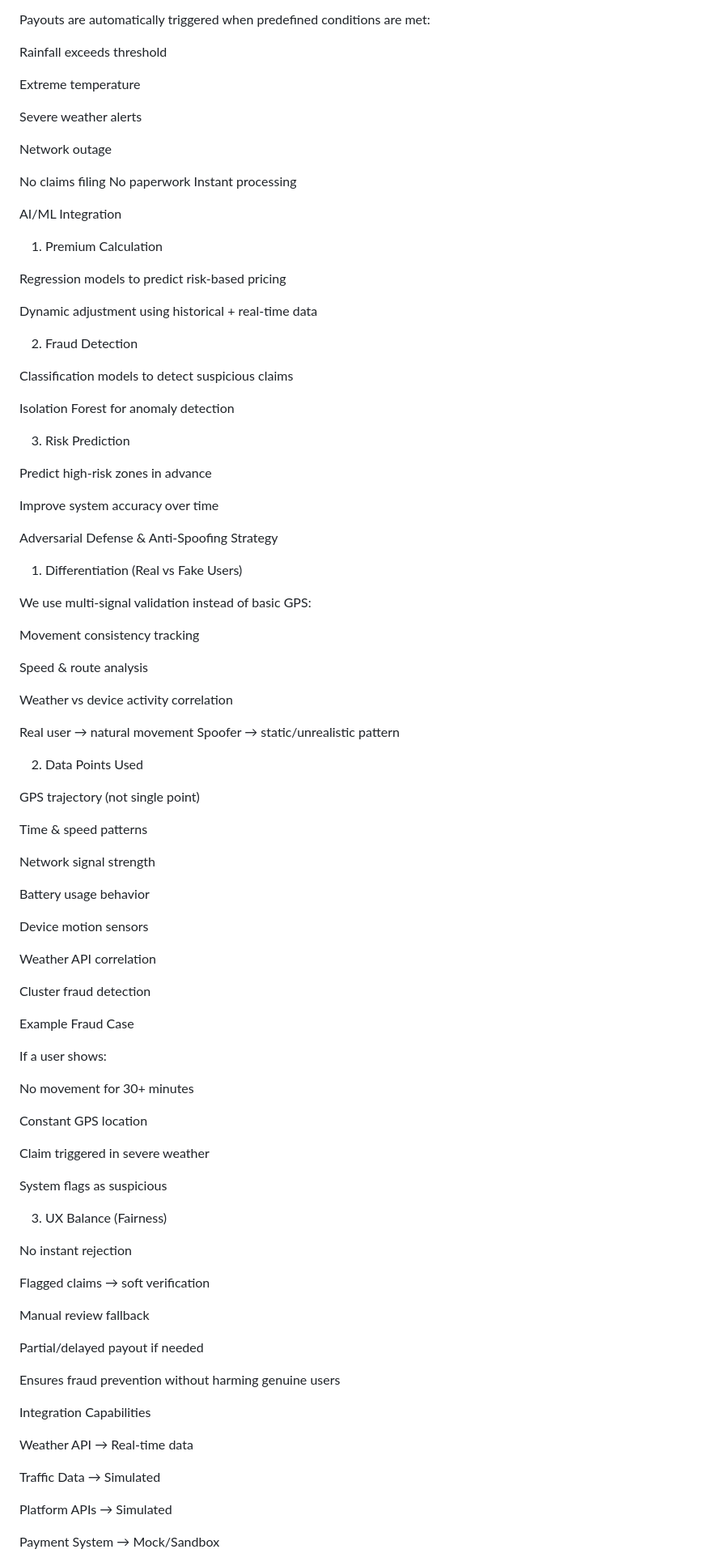
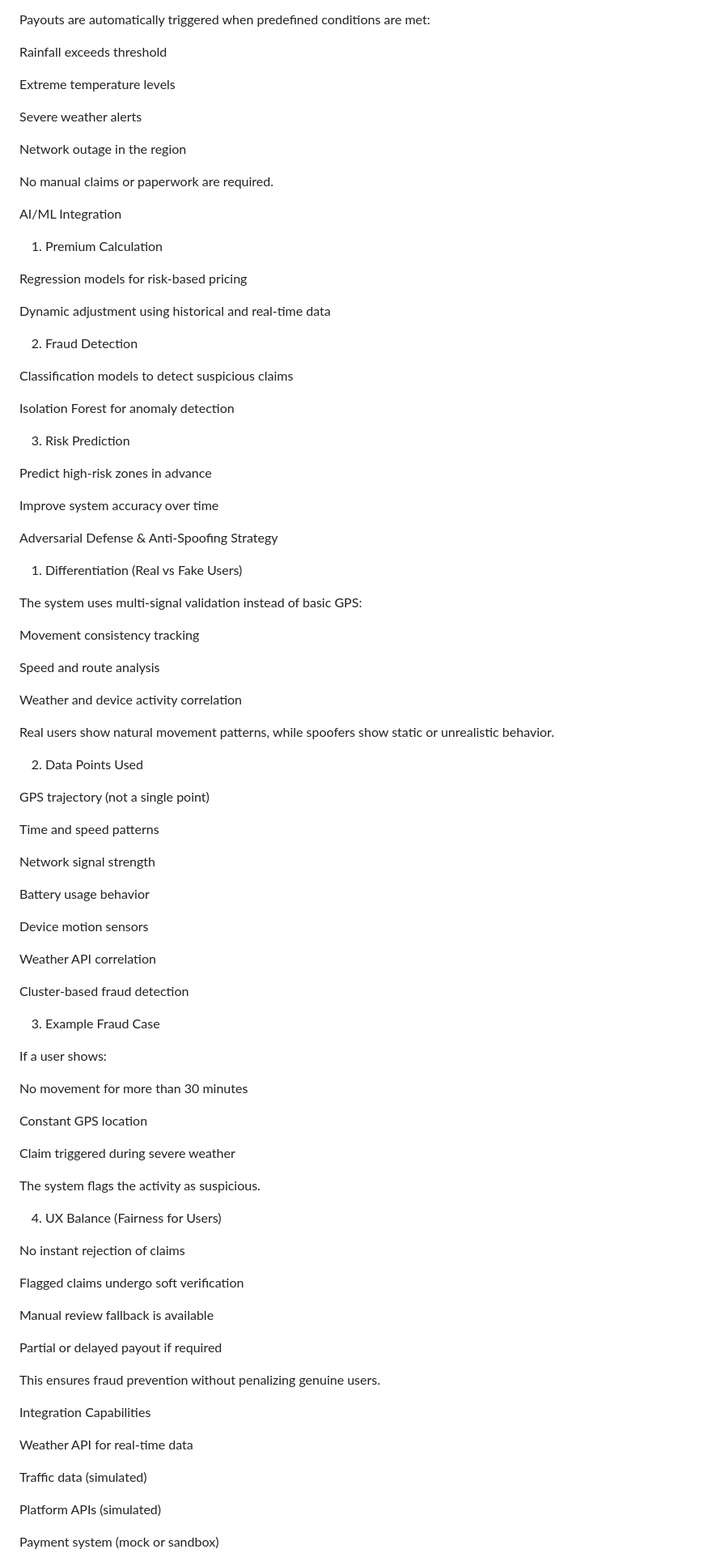
Before and after one commit to sweetysingh907/GigShield, a Markdown page: README.md, the part around one of its changes. Shown at 81% size. Rendered like a GitHub page.

```diff
--- a/README.md
+++ b/README.md
@@ -92,98 +98,95 @@ Historical data
 
 Payouts are automatically triggered when predefined conditions are met:
 
- Rainfall exceeds threshold
+Rainfall exceeds threshold
 
- Extreme temperature
+Extreme temperature levels
 
- Severe weather alerts
+Severe weather alerts
 
- Network outage
+Network outage in the region
 
- No claims filing
- No paperwork
- Instant processing
+No manual claims or paperwork are required.
 
- AI/ML Integration
- 1. Premium Calculation
+AI/ML Integration
+1. Premium Calculation
 
-Regression models to predict risk-based pricing
+Regression models for risk-based pricing
 
-Dynamic adjustment using historical + real-time data
+Dynamic adjustment using historical and real-time data
 
- 2. Fraud Detection
+2. Fraud Detection
 
 Classification models to detect suspicious claims
 
 Isolation Forest for anomaly detection
 
- 3. Risk Prediction
+3. Risk Prediction
 
 Predict high-risk zones in advance
 
 Improve system accuracy over time
 
- Adversarial Defense & Anti-Spoofing Strategy
- 1. Differentiation (Real vs Fake Users)
+Adversarial Defense & Anti-Spoofing Strategy
+1. Differentiation (Real vs Fake Users)
 
-We use multi-signal validation instead of basic GPS:
+The system uses multi-signal validation instead of basic GPS:
 
 Movement consistency tracking
 
-Speed & route analysis
+Speed and route analysis
 
-Weather vs device activity correlation
+Weather and device activity correlation
 
- Real user → natural movement
- Spoofer → static/unrealistic pattern
+Real users show natural movement patterns, while spoofers show static or unrealistic behavior.
 
- 2. Data Points Used
+2. Data Points Used
 
- GPS trajectory (not single point)
+GPS trajectory (not a single point)
 
- Time & speed patterns
+Time and speed patterns
 
- Network signal strength
+Network signal strength
 
- Battery usage behavior
+Battery usage behavior
 
- Device motion sensors
+Device motion sensors
 
- Weather API correlation
+Weather API correlation
 
- Cluster fraud detection
+Cluster-based fraud detection
 
- Example Fraud Case
+3. Example Fraud Case
 
 If a user shows:
 
-No movement for 30+ minutes
+No movement for more than 30 minutes
 
 Constant GPS location
 
-Claim triggered in severe weather
+Claim triggered during severe weather
 
- System flags as suspicious
+The system flags the activity as suspicious.
 
- 3. UX Balance (Fairness)
+4. UX Balance (Fairness for Users)
 
- No instant rejection
+No instant rejection of claims
 
- Flagged claims → soft verification
+Flagged claims undergo soft verification
 
- Manual review fallback
+Manual review fallback is available
 
- Partial/delayed payout if needed
+Partial or delayed payout if required
 
- Ensures fraud prevention without harming genuine users
+This ensures fraud prevention without penalizing genuine users.
 
- Integration Capabilities
+Integration Capabilities
 
- Weather API → Real-time data
+Weather API for real-time data
 
- Traffic Data → Simulated
+Traffic data (simulated)
 
- Platform APIs → Simulated
+Platform APIs (simulated)
 
- Payment System → Mock/Sandbox
+Payment system (mock or sandbox)
 
```
Also changed, not shown: other parts of README.md (+81 -72 lines).
